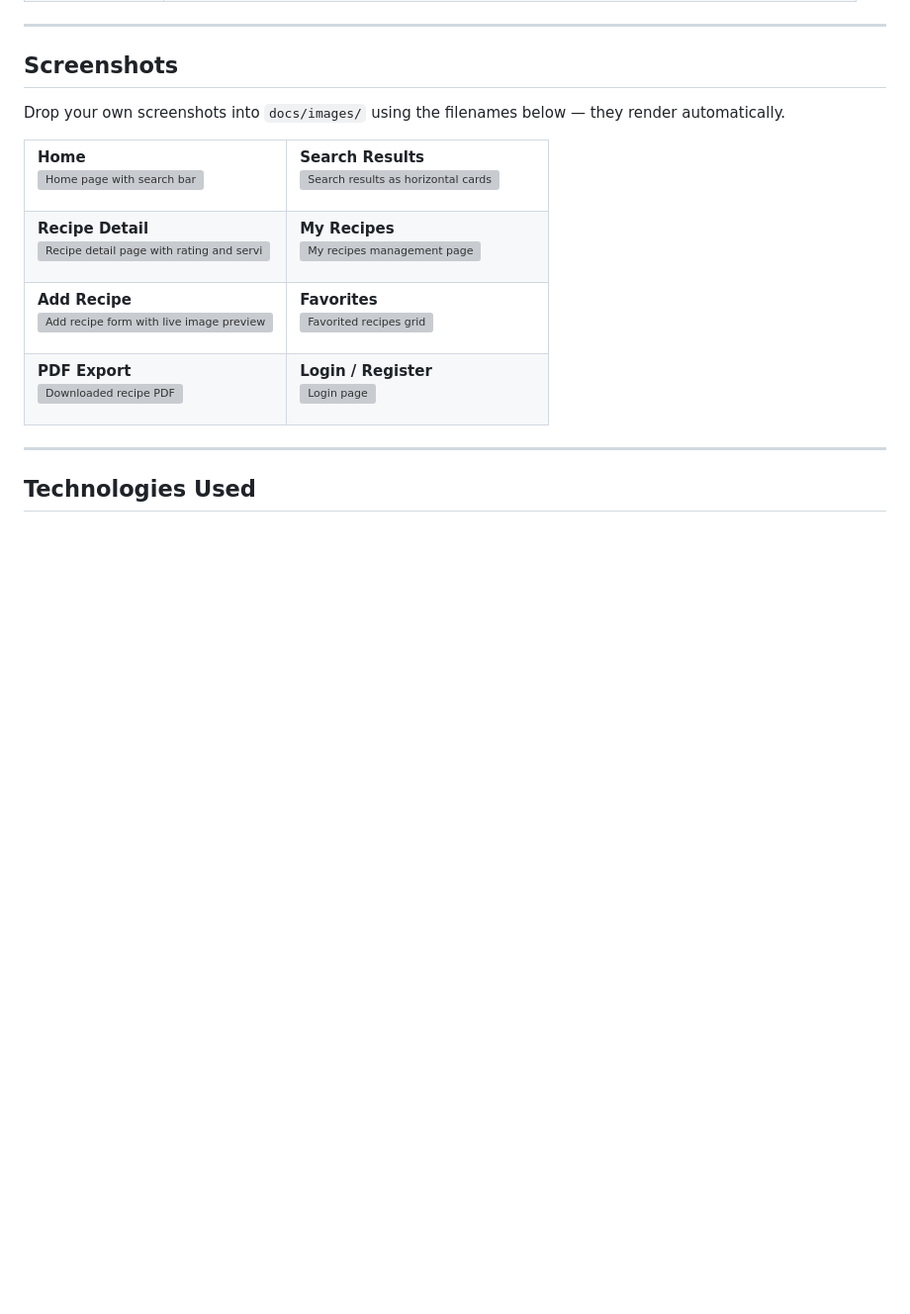
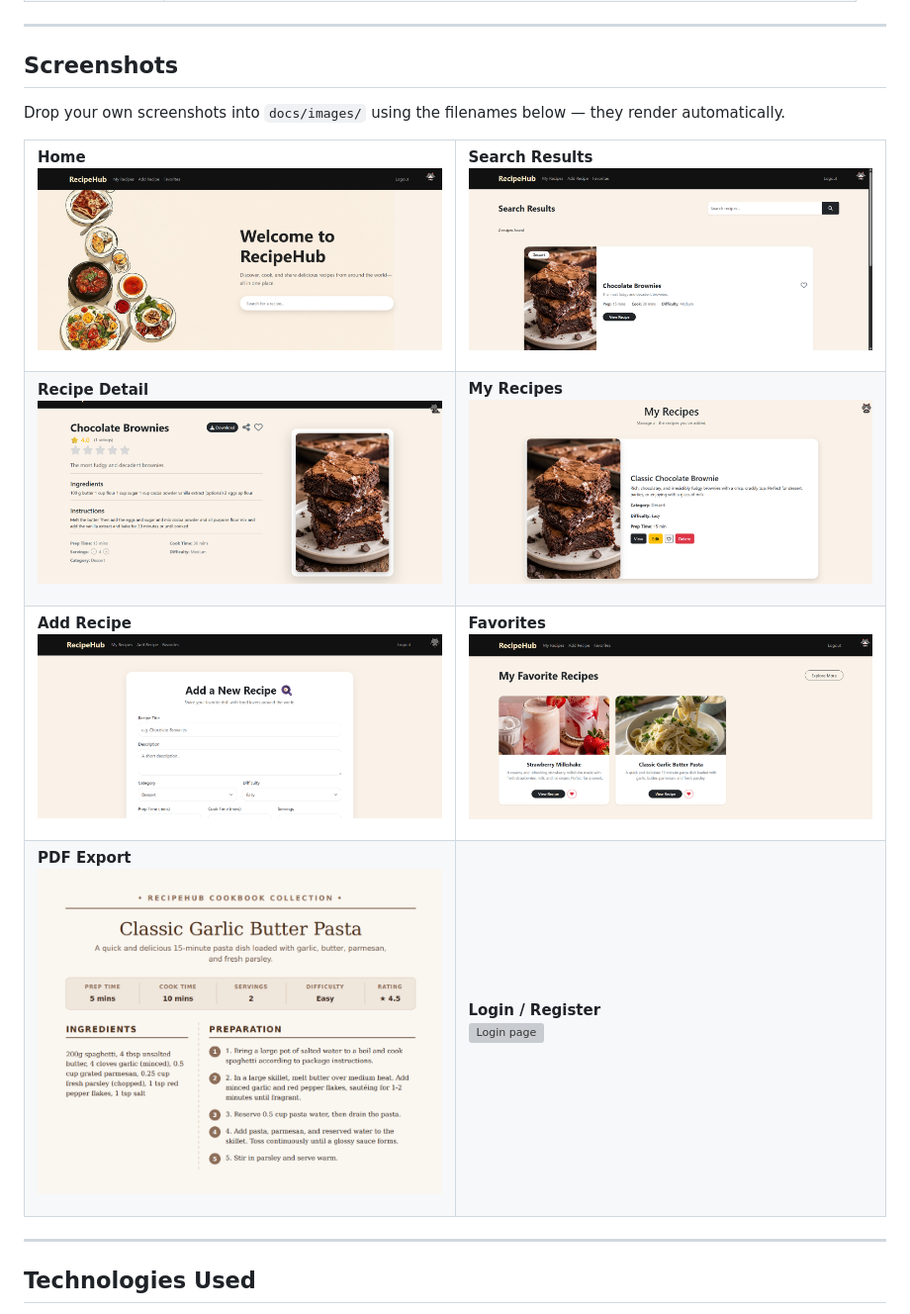
Before and after one commit to ufatima-se/RecipeHub, a Markdown page: README.md, the part around the change. Shown at 99% size. Drawn GitHub-style; blank space fills up the shorter version; grey boxes are pictures that could not be loaded.

Commit message:
Fix image paths in README.md to use 'Screenshots'

```diff
--- a/README.md
+++ b/README.md
@@ -48,14 +48,14 @@ Drop your own screenshots into `docs/images/` using the filenames below — they
 
 **Home**
 <br>
-<img src="screenshots/home.png" alt="Home page with search bar">
+<img src="Screenshots/home.png" alt="Home page with search bar">
 
 </td>
 <td width="50%">
 
 **Search Results**
 <br>
-<img src="screenshots/search_results.png" alt="Search results as horizontal cards">
+<img src="Screenshots/search_results.png" alt="Search results as horizontal cards">
 
 </td>
 </tr>
@@ -64,14 +64,14 @@ Drop your own screenshots into `docs/images/` using the filenames below — they
 
 **Recipe Detail**
 <br>
-<img src="screenshots/recipe_details.png" alt="Recipe detail page with rating and servings scaler">
+<img src="Screenshots/recipe_details.png" alt="Recipe detail page with rating and servings scaler">
 
 </td>
 <td width="50%">
 
 **My Recipes**
 <br>
-<img src="screenshots/my_recipes.png" alt="My recipes management page">
+<img src="Screenshots/my_recipes.png" alt="My recipes management page">
 
 </td>
 </tr>
@@ -80,14 +80,14 @@ Drop your own screenshots into `docs/images/` using the filenames below — they
 
 **Add Recipe**
 <br>
-<img src="screenshots/add_recipe.png" alt="Add recipe form with live image preview">
+<img src="Screenshots/add_recipe.png" alt="Add recipe form with live image preview">
 
 </td>
 <td width="50%">
 
 **Favorites**
 <br>
-<img src="screenshots/favourites.png" alt="Favorited recipes grid">
+<img src="Screenshots/favourites.png" alt="Favorited recipes grid">
 
 </td>
 </tr>
@@ -96,14 +96,14 @@ Drop your own screenshots into `docs/images/` using the filenames below — they
 
 **PDF Export**
 <br>
-<img src="screenshots/recipe_card_pdf_download.png" alt="Downloaded recipe PDF">
+<img src="Screenshots/recipe_card_pdf_download.png" alt="Downloaded recipe PDF">
 
 </td>
 <td width="50%">
 
 **Login / Register**
 <br>
-<img src="screenshots/login.png" alt="Login page">
+<img src="Screenshots/login.png" alt="Login page">
 
 </td>
 </tr>
```
